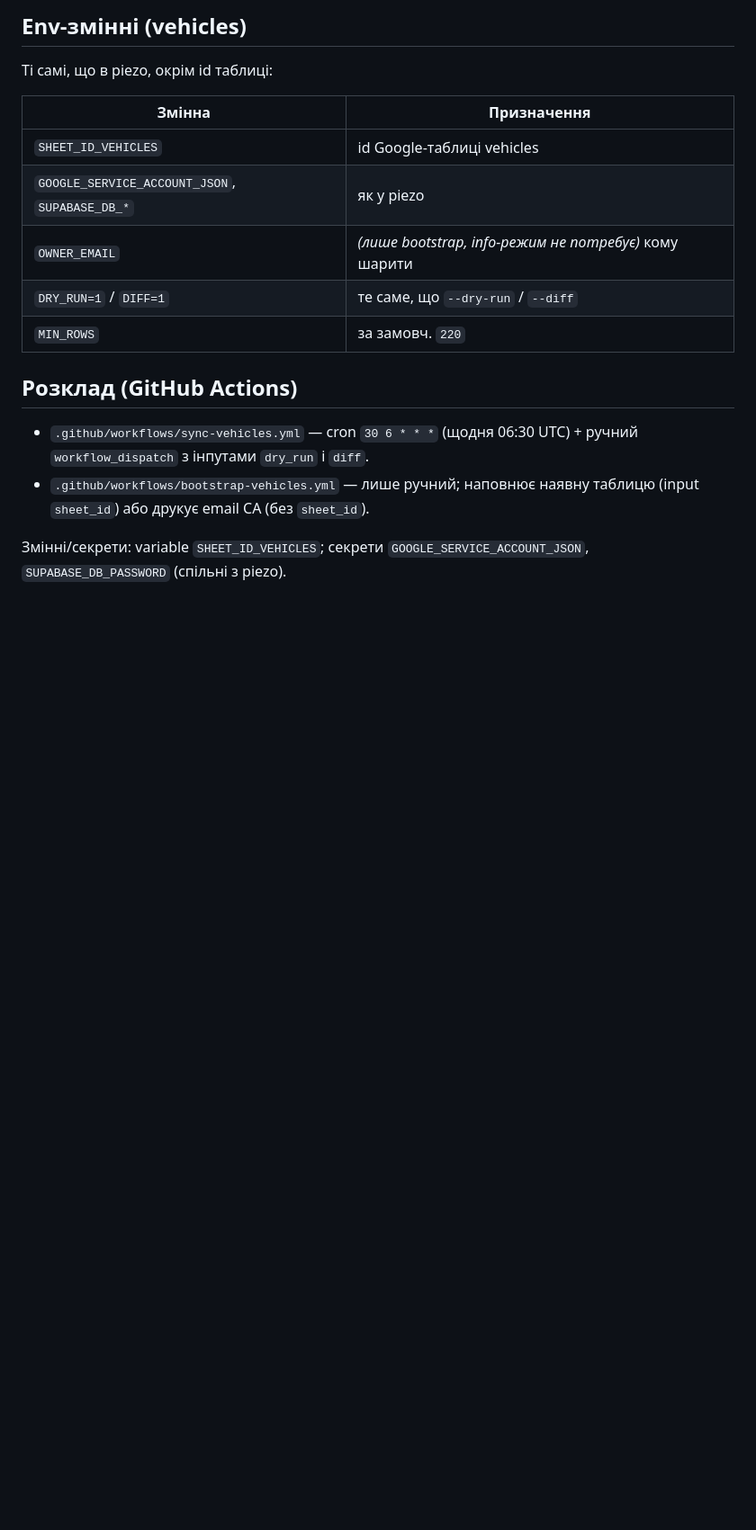
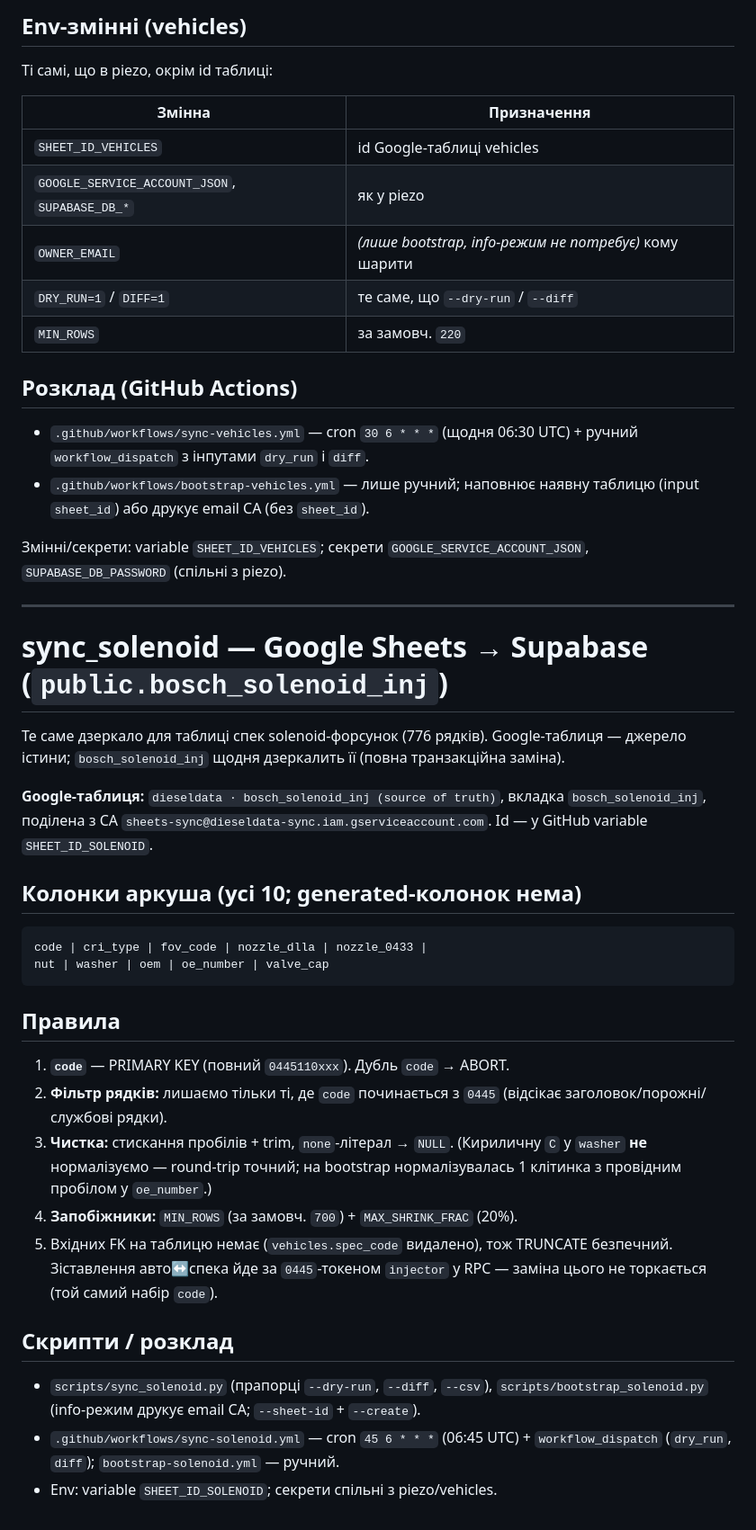
Before and after one commit to servisforsunok1978-ux/dieseldata, a Markdown page: scripts/README.md, the part around the change. Shown at 90% size. Drawn GitHub-style; blank space fills up the shorter version.

Commit message:
docs(scripts): add bosch_solenoid_inj sync section
Co-Authored-By: Claude Opus 4.8 <noreply@anthropic.com>

````diff
--- a/scripts/README.md
+++ b/scripts/README.md
@@ -148,3 +148,42 @@ engine | body | manufacturer | injector | pump | vin
 
 Змінні/секрети: variable `SHEET_ID_VEHICLES`; секрети `GOOGLE_SERVICE_ACCOUNT_JSON`,
 `SUPABASE_DB_PASSWORD` (спільні з piezo).
+
+---
+
+# sync_solenoid — Google Sheets → Supabase (`public.bosch_solenoid_inj`)
+
+Те саме дзеркало для таблиці спек solenoid-форсунок (776 рядків). Google-таблиця —
+джерело істини; `bosch_solenoid_inj` щодня дзеркалить її (повна транзакційна заміна).
+
+**Google-таблиця:** `dieseldata · bosch_solenoid_inj (source of truth)`, вкладка
+`bosch_solenoid_inj`, поділена з СА `sheets-sync@dieseldata-sync.iam.gserviceaccount.com`.
+Id — у GitHub variable `SHEET_ID_SOLENOID`.
+
+## Колонки аркуша (усі 10; generated-колонок нема)
+
+```
+code | cri_type | fov_code | nozzle_dlla | nozzle_0433 |
+nut | washer | oem | oe_number | valve_cap
+```
+
+## Правила
+
+1. **`code`** — PRIMARY KEY (повний `0445110xxx`). Дубль `code` → ABORT.
+2. **Фільтр рядків:** лишаємо тільки ті, де `code` починається з `0445` (відсікає
+   заголовок/порожні/службові рядки).
+3. **Чистка:** стискання пробілів + trim, `none`-літерал → `NULL`. (Кириличну `С`
+   у `washer` **не** нормалізуємо — round-trip точний; на bootstrap нормалізувалась
+   1 клітинка з провідним пробілом у `oe_number`.)
+4. **Запобіжники:** `MIN_ROWS` (за замовч. `700`) + `MAX_SHRINK_FRAC` (20%).
+5. Вхідних FK на таблицю немає (`vehicles.spec_code` видалено), тож TRUNCATE
+   безпечний. Зіставлення авто↔спека йде за `0445`-токеном `injector` у RPC —
+   заміна цього не торкається (той самий набір `code`).
+
+## Скрипти / розклад
+
+- `scripts/sync_solenoid.py` (прапорці `--dry-run`, `--diff`, `--csv`),
+  `scripts/bootstrap_solenoid.py` (info-режим друкує email СА; `--sheet-id` + `--create`).
+- `.github/workflows/sync-solenoid.yml` — cron `45 6 * * *` (06:45 UTC) +
+  `workflow_dispatch` (`dry_run`, `diff`); `bootstrap-solenoid.yml` — ручний.
+- Env: variable `SHEET_ID_SOLENOID`; секрети спільні з piezo/vehicles.
````
